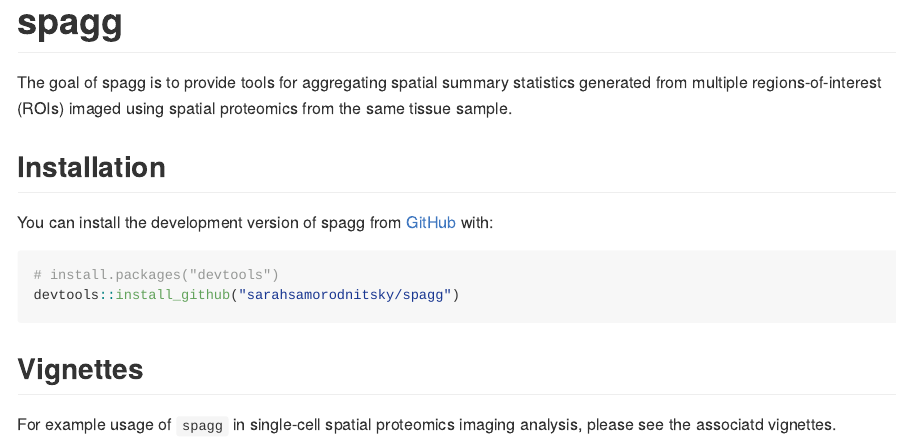
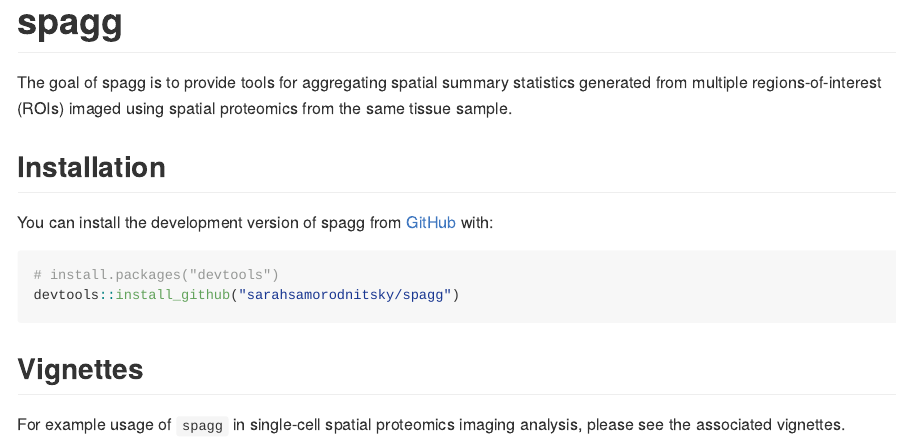
Before and after one commit to sarahsamorodnitsky/spagg, an R Markdown document (README.Rmd): the page in a window 1100 px wide, from its top. The pictures show the output file README.md that the author committed with the source, drawn offline in the style of GitHub.

Commit message:
Update readme

```diff
--- a/README.Rmd
+++ b/README.Rmd
@@ -35,4 +35,4 @@ devtools::install_github("sarahsamorodnitsky/spagg")
 
 ## Vignettes
 
-For example usage of `spagg` in single-cell spatial proteomics imaging analysis, please see the associatd vignettes.
+For example usage of `spagg` in single-cell spatial proteomics imaging analysis, please see the associated vignettes.
```
Also changed, not shown: README.md.
